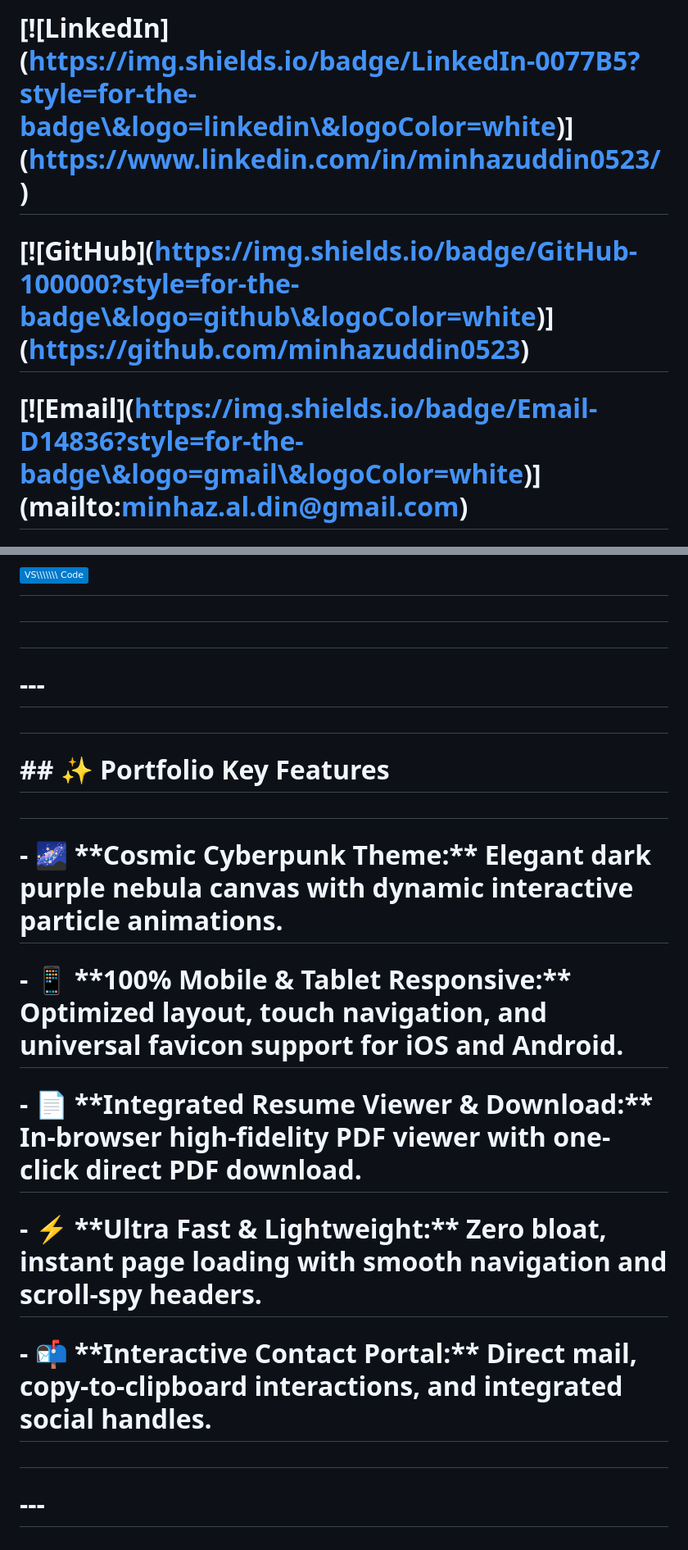
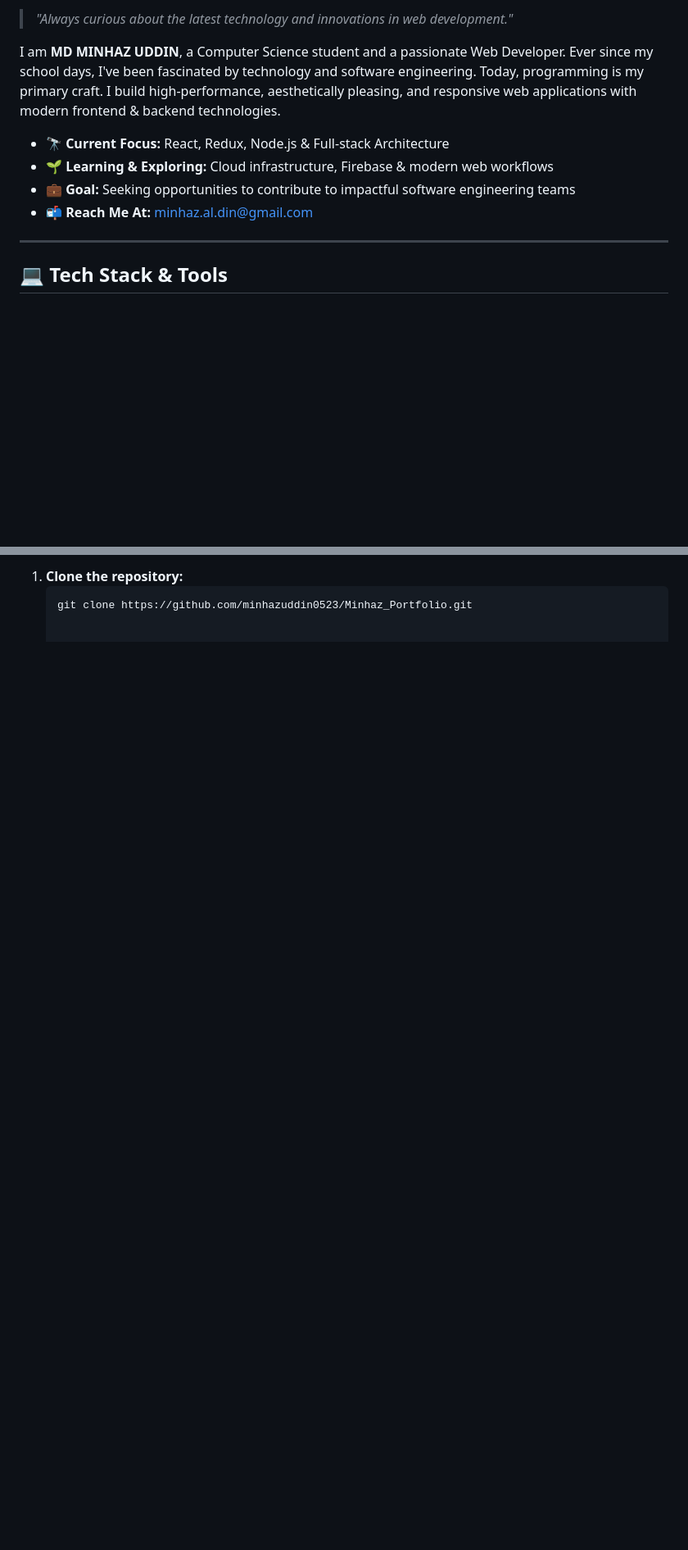
Before and after one commit to minhazuddin0523/Minhaz_Portfolio, a Markdown page: README.md, 2 parts joined by grey strips. Shown at 82% size. Rendered like a GitHub page; badges without logos; blank space fills up the shorter version.

````diff
--- a/README.md
+++ b/README.md
@@ -22,11 +29,14 @@
 
-# &#x20; \[!\[LinkedIn](https://img.shields.io/badge/LinkedIn-0077B5?style=for-the-badge\&logo=linkedin\&logoColor=white)](https://www.linkedin.com/in/minhazuddin0523/)
+> *"Always curious about the latest technology and innovations in web development."*
 
-# &#x20; \[!\[GitHub](https://img.shields.io/badge/GitHub-100000?style=for-the-badge\&logo=github\&logoColor=white)](https://github.com/minhazuddin0523)
+I am **MD MINHAZ UDDIN**, a Computer Science student and a passionate Web Developer. Ever since my school days, I've been fascinated by technology and software engineering. Today, programming is my primary craft. I build high-performance, aesthetically pleasing, and responsive web applications with modern frontend & backend technologies.
 
-# &#x20; \[!\[Email](https://img.shields.io/badge/Email-D14836?style=for-the-badge\&logo=gmail\&logoColor=white)](mailto:minhaz.al.din@gmail.com)
+- 🔭 **Current Focus:** React, Redux, Node.js & Full-stack Architecture
+- 🌱 **Learning & Exploring:** Cloud infrastructure, Firebase & modern web workflows
+- 💼 **Goal:** Seeking opportunities to contribute to impactful software engineering teams
+- 📬 **Reach Me At:** [minhaz.al.din@gmail.com](mailto:minhaz.al.din@gmail.com)
 
-#
+---
 
-&#x20;
+## 💻 Tech Stack & Tools
 
@@ -121,27 +83,3 @@
-# &#x20; <img src="https://img.shields.io/badge/VS\\\\\\\_Code-007ACC?style=flat-square\\\\\\\&logo=visual-studio-code\\\\\\\&logoColor=white" alt="VS Code" />
-
-# </p>
-
-#
-
-# \---
-
-#
-
-# \## ✨ Portfolio Key Features
-
-#
-
-# \- 🌌 \*\*Cosmic Cyberpunk Theme:\*\* Elegant dark purple nebula canvas with dynamic interactive particle animations.
-
-# \- 📱 \*\*100% Mobile \& Tablet Responsive:\*\* Optimized layout, touch navigation, and universal favicon support for iOS and Android.
-
-# \- 📄 \*\*Integrated Resume Viewer \& Download:\*\* In-browser high-fidelity PDF viewer with one-click direct PDF download.
-
-# \- ⚡ \*\*Ultra Fast \& Lightweight:\*\* Zero bloat, instant page loading with smooth navigation and scroll-spy headers.
-
-# \- 📬 \*\*Interactive Contact Portal:\*\* Direct mail, copy-to-clipboard interactions, and integrated social handles.
-
-#
-
-# \---
+1. **Clone the repository:**
+   ```bash
+   git clone https://github.com/minhazuddin0523/Minhaz_Portfolio.git
````
Also changed, not shown: other parts of README.md (+49 -90 lines).
